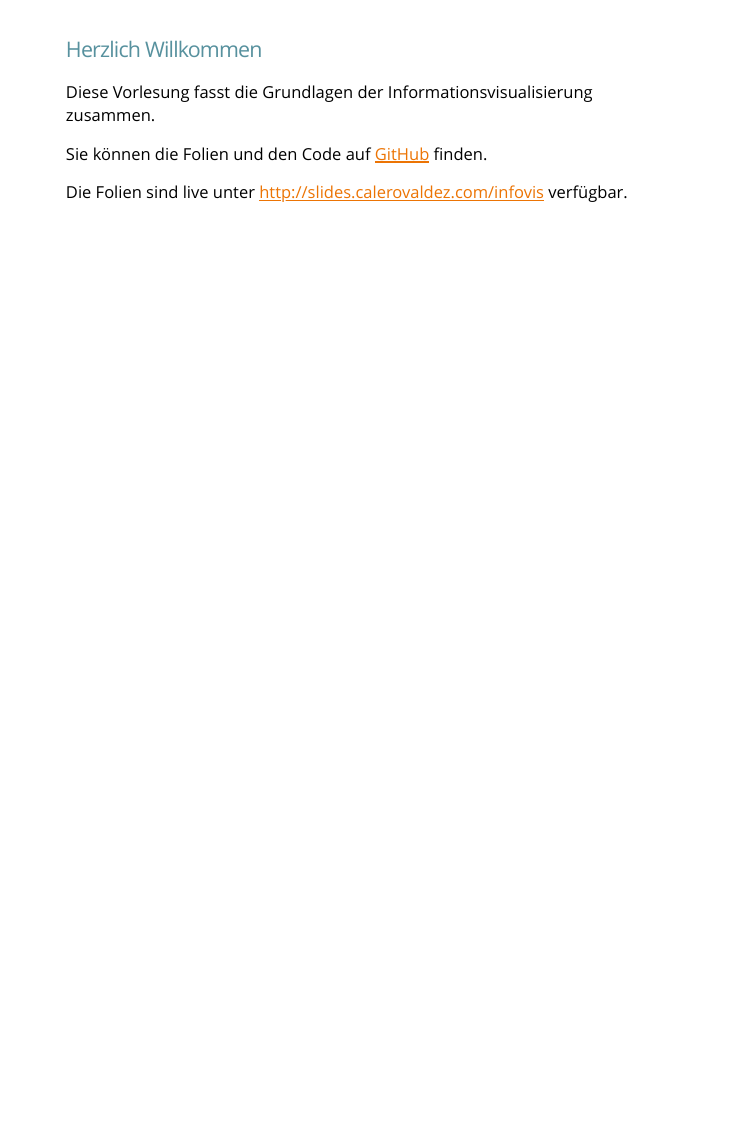
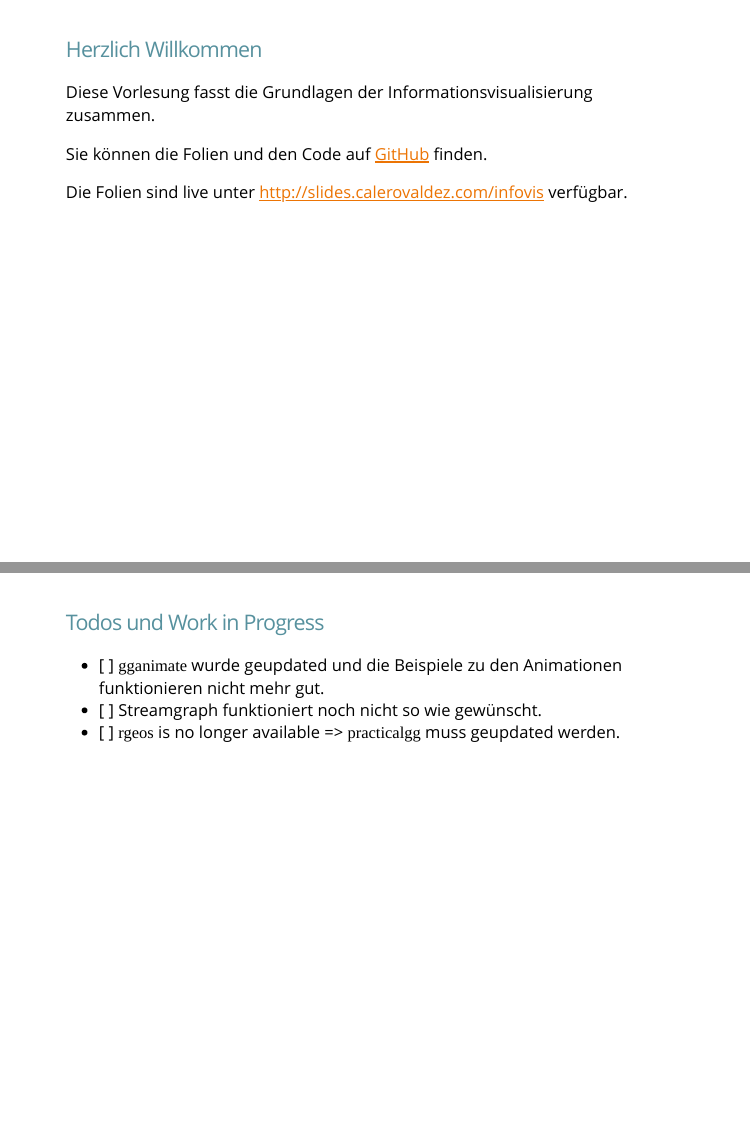
Before and after one commit to Sumidu/infovis, an R Markdown document (01_einfuehrung.Rmd): page 2 of 2 before the commit and pages 2 and 3 of 3 after it, the two joined at a grey line. Rendered offline with R 4.5, knitr and Pandoc, with nearby package versions; the slides are laid out offline by our stand-in for remark.js, each with all of its steps uncovered, in fonts that may differ from those the slides ask for, and without slide numbers, shadows or browser add-ons.

Commit message:
added Todo.

```diff
--- a/01_einfuehrung.Rmd
+++ b/01_einfuehrung.Rmd
@@ -37,3 +37,11 @@ Diese Vorlesung fasst die Grundlagen der Informationsvisualisierung zusammen.
 Sie können die Folien und den Code auf [GitHub](https://github.com/Sumidu/infovis) finden.
 
 Die Folien sind live unter http://slides.calerovaldez.com/infovis verfügbar.
+
+
+---
+
+## Todos und Work in Progress
+- [ ] `gganimate` wurde geupdated und die Beispiele zu den Animationen funktionieren nicht mehr gut.
+- [ ] Streamgraph funktioniert noch nicht so wie gewünscht.
+- [ ] `rgeos` is no longer available => `practicalgg` muss geupdated werden.
```
Also changed, not shown: 01_einfuehrung.Rmd (2 more changed lines).
